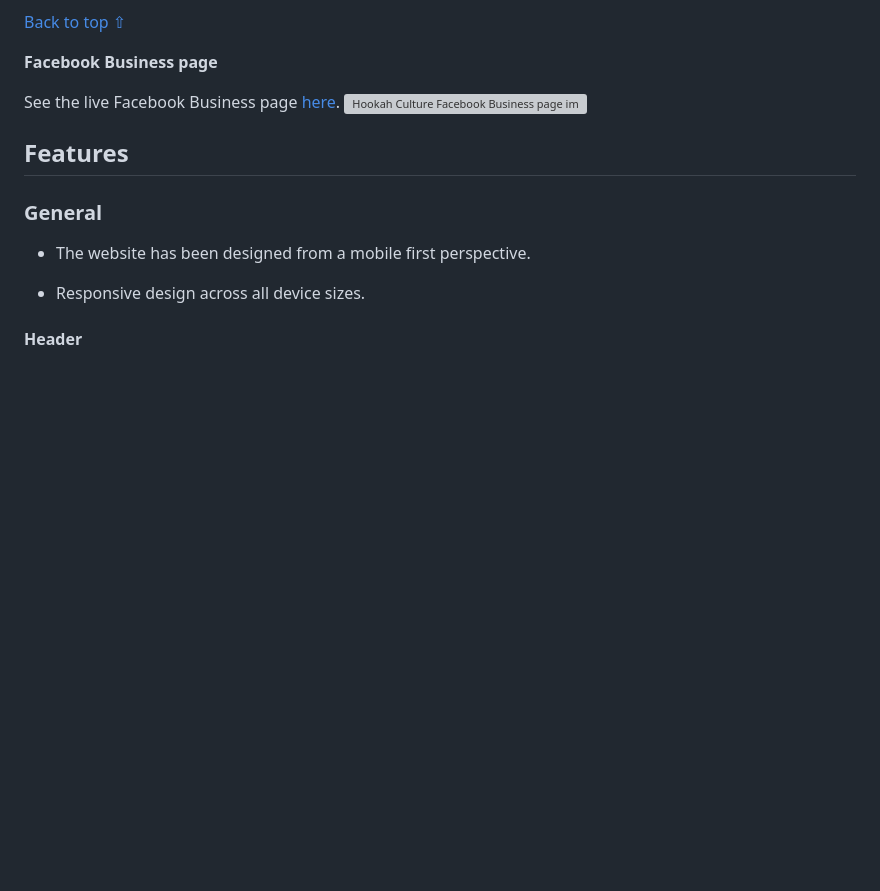
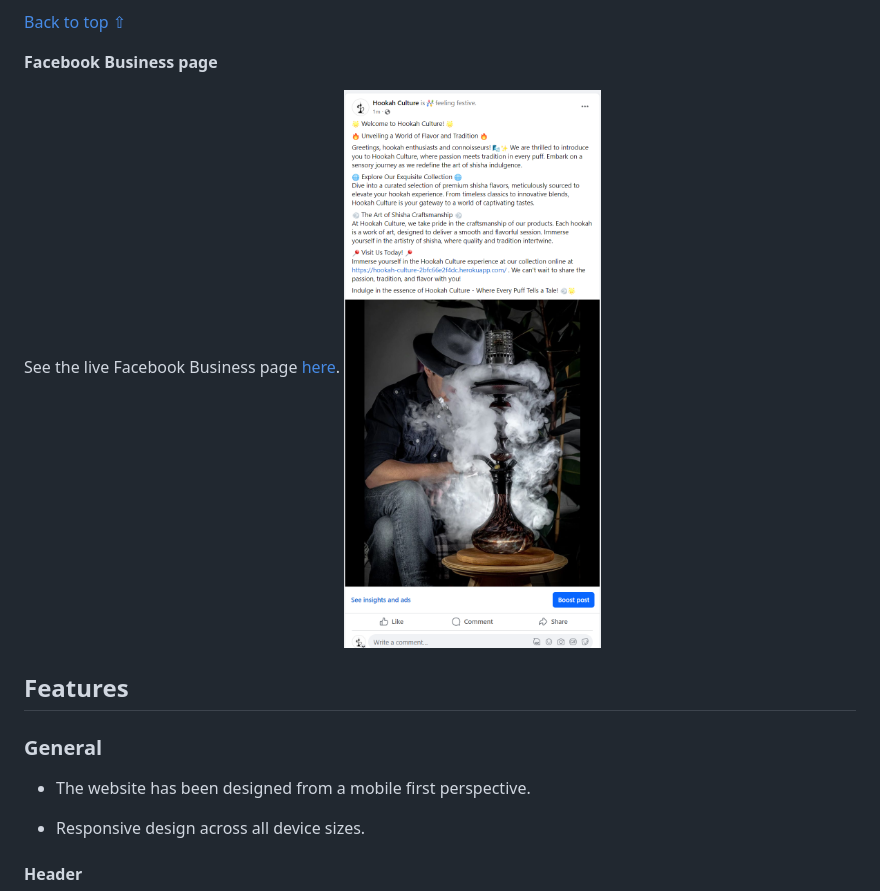
Before and after one commit to Delfinistkata/hookah-culture, a Markdown page: README.md, the part around the change printed below. GitHub-like rendering; pictures changed too: assets/readme/fbpost.png (added); blank space fills up the shorter version; grey boxes are pictures that could not be loaded.

```diff
--- a/README.md
+++ b/README.md
@@ -542,7 +542,7 @@ Given our resource constraints, we are strategically focusing on cost-effective
 **Facebook Business page**
 
 See the live Facebook Business page [here](https://www.facebook.com/hookahcultureireland/).
-![Hookah Culture Facebook Business page image]()
+![Hookah Culture Facebook Business page image](assets/readme/fbpost.png)
 
 ## Features
 
```
Also changed, not shown: other parts of README.md (+1 -1 lines), TESTING.md (+1 -1 lines).
